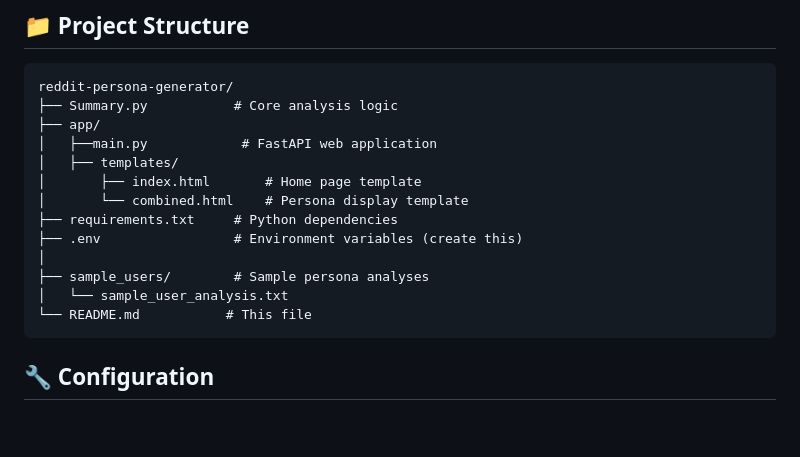
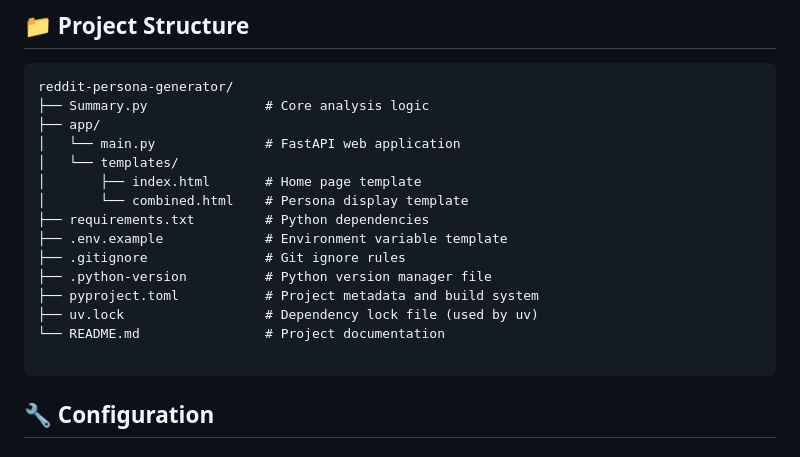
Before and after one commit to Vink0217/reddit-persona-generator, a Markdown page: README.md, the part around the change. GitHub-like rendering; blank space fills up the shorter version.

````diff
--- a/README.md
+++ b/README.md
@@ -130,18 +130,20 @@ Enter the Reddit username when prompted.
 
 ```
 reddit-persona-generator/
-├── Summary.py           # Core analysis logic
+├── Summary.py               # Core analysis logic
 ├── app/
-│   ├──main.py            # FastAPI web application
-│   ├── templates/
+│   └── main.py              # FastAPI web application
+│   └── templates/
 │       ├── index.html       # Home page template
 │       └── combined.html    # Persona display template
-├── requirements.txt     # Python dependencies
-├── .env                 # Environment variables (create this)
-│
-├── sample_users/        # Sample persona analyses
-│   └── sample_user_analysis.txt
-└── README.md           # This file
+├── requirements.txt         # Python dependencies
+├── .env.example             # Environment variable template
+├── .gitignore               # Git ignore rules
+├── .python-version          # Python version manager file
+├── pyproject.toml           # Project metadata and build system
+├── uv.lock                  # Dependency lock file (used by uv)
+└── README.md                # Project documentation
+
 ```
 
 ## 🔧 Configuration
````
